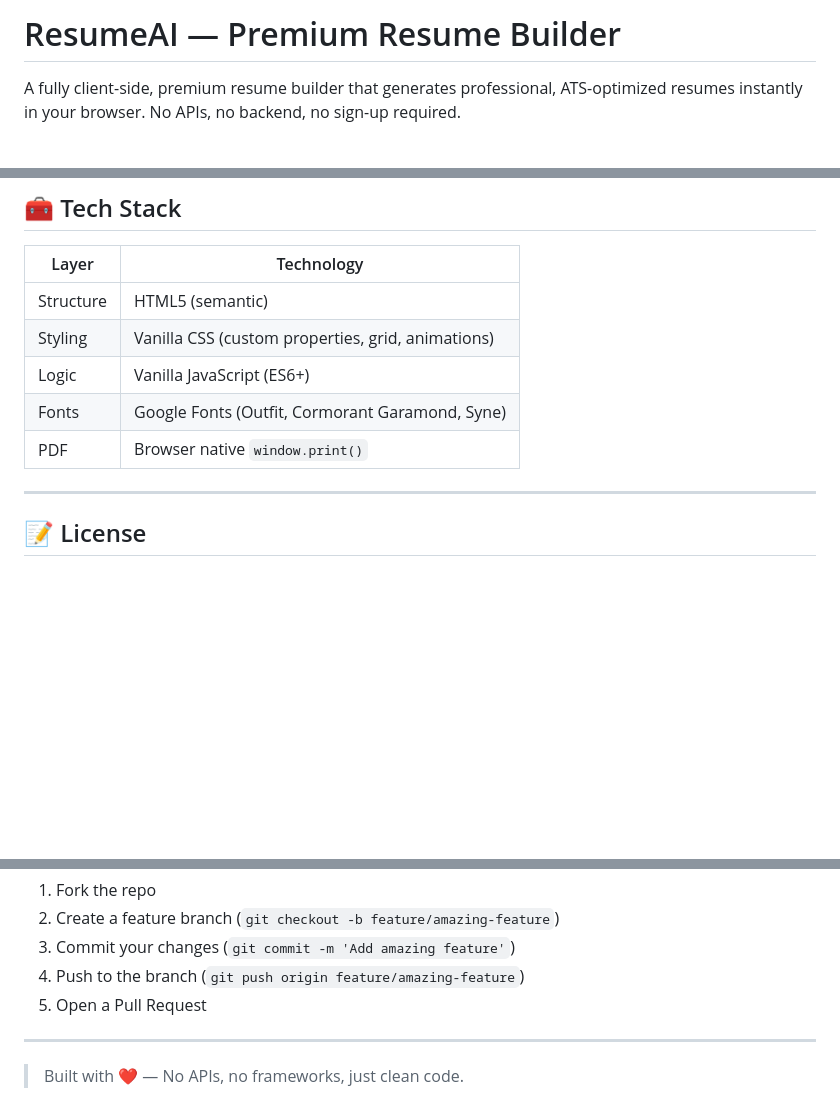
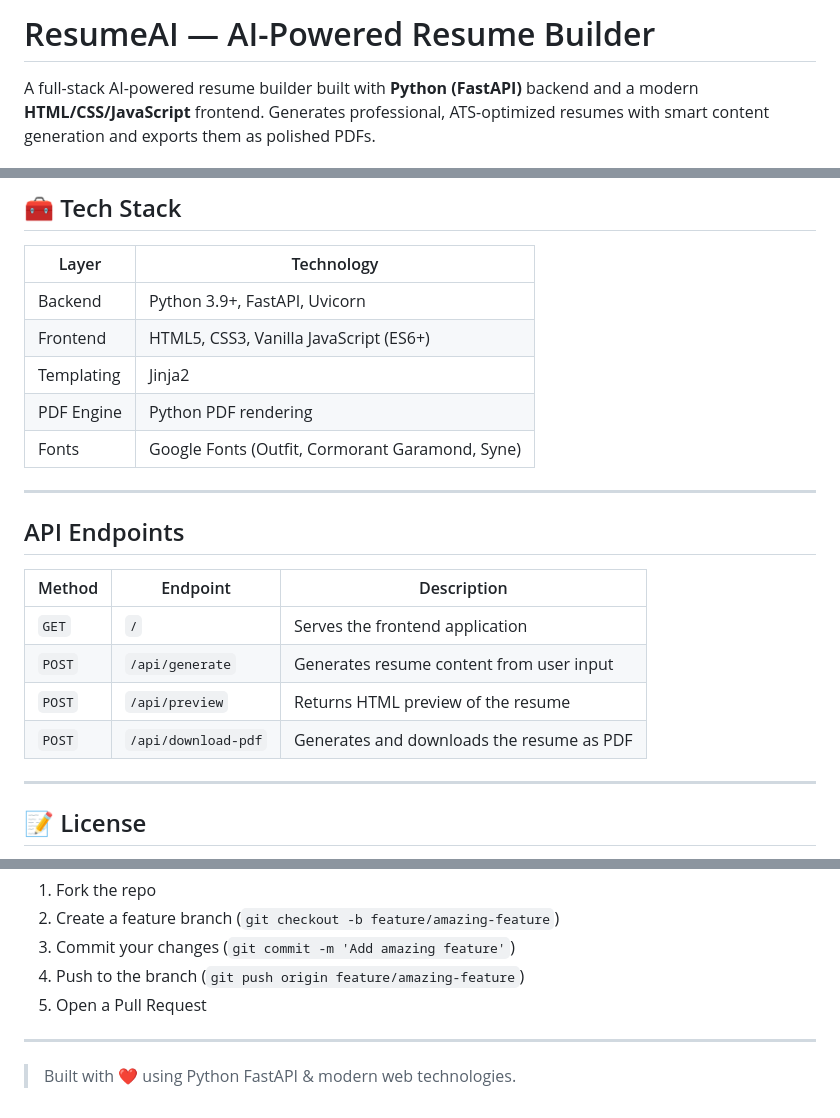
Before and after one commit to yashkhochare-79/AI-Resume_builder, a Markdown page: README.md, 3 parts joined by grey strips. Rendered like a GitHub page; blank space fills up the shorter version.

```diff
--- a/README.md
+++ b/README.md
@@ -1,4 +1,4 @@
-# ResumeAI — Premium Resume Builder
+# ResumeAI — AI-Powered Resume Builder
 
-A fully client-side, premium resume builder that generates professional, ATS-optimized resumes instantly in your browser. No APIs, no backend, no sign-up required.
+A full-stack AI-powered resume builder built with **Python (FastAPI)** backend and a modern **HTML/CSS/JavaScript** frontend. Generates professional, ATS-optimized resumes with smart content generation and exports them as polished PDFs.
 
@@ -89,11 +89,22 @@ AI-Resume_builder/
 
 | Layer | Technology |
 |-------|-----------|
-| Structure | HTML5 (semantic) |
-| Styling | Vanilla CSS (custom properties, grid, animations) |
-| Logic | Vanilla JavaScript (ES6+) |
+| Backend | Python 3.9+, FastAPI, Uvicorn |
+| Frontend | HTML5, CSS3, Vanilla JavaScript (ES6+) |
+| Templating | Jinja2 |
+| PDF Engine | Python PDF rendering |
 | Fonts | Google Fonts (Outfit, Cormorant Garamond, Syne) |
-| PDF | Browser native `window.print()` |
+
+---
+
+## API Endpoints
+
+| Method | Endpoint | Description |
+|--------|----------|-------------|
+| `GET` | `/` | Serves the frontend application |
+| `POST` | `/api/generate` | Generates resume content from user input |
+| `POST` | `/api/preview` | Returns HTML preview of the resume |
+| `POST` | `/api/download-pdf` | Generates and downloads the resume as PDF |
 
 ---
 
@@ -114,4 +125,4 @@ Contributions are welcome! Feel free to:
 
 ---
 
-> Built with ❤️ — No APIs, no frameworks, just clean code.
+> Built with ❤️ using Python FastAPI & modern web technologies.
```
Also changed, not shown: other parts of README.md (+29 -29 lines).
